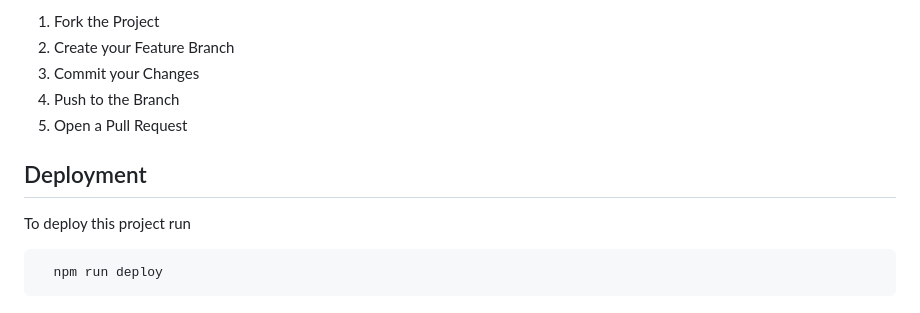
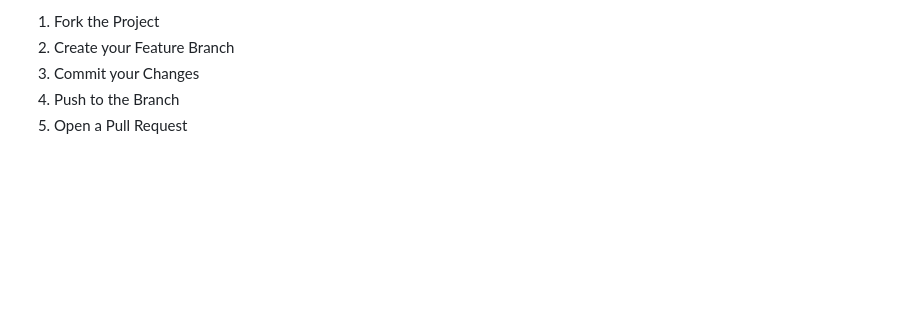
Before and after one commit to niraj1920-cloud/Diabetes-Deployment-with-Beanstalk, a Markdown page: README.md, the part around the change. Drawn GitHub-style; blank space fills up the shorter version.

````diff
--- a/README.md
+++ b/README.md
@@ -198,10 +198,3 @@ If you have a suggestion that would make this better, please fork the repo and c
 3. Commit your Changes
 4. Push to the Branch
 5. Open a Pull Request
-## Deployment
-
-To deploy this project run
-
-```bash
-  npm run deploy
-```
````
